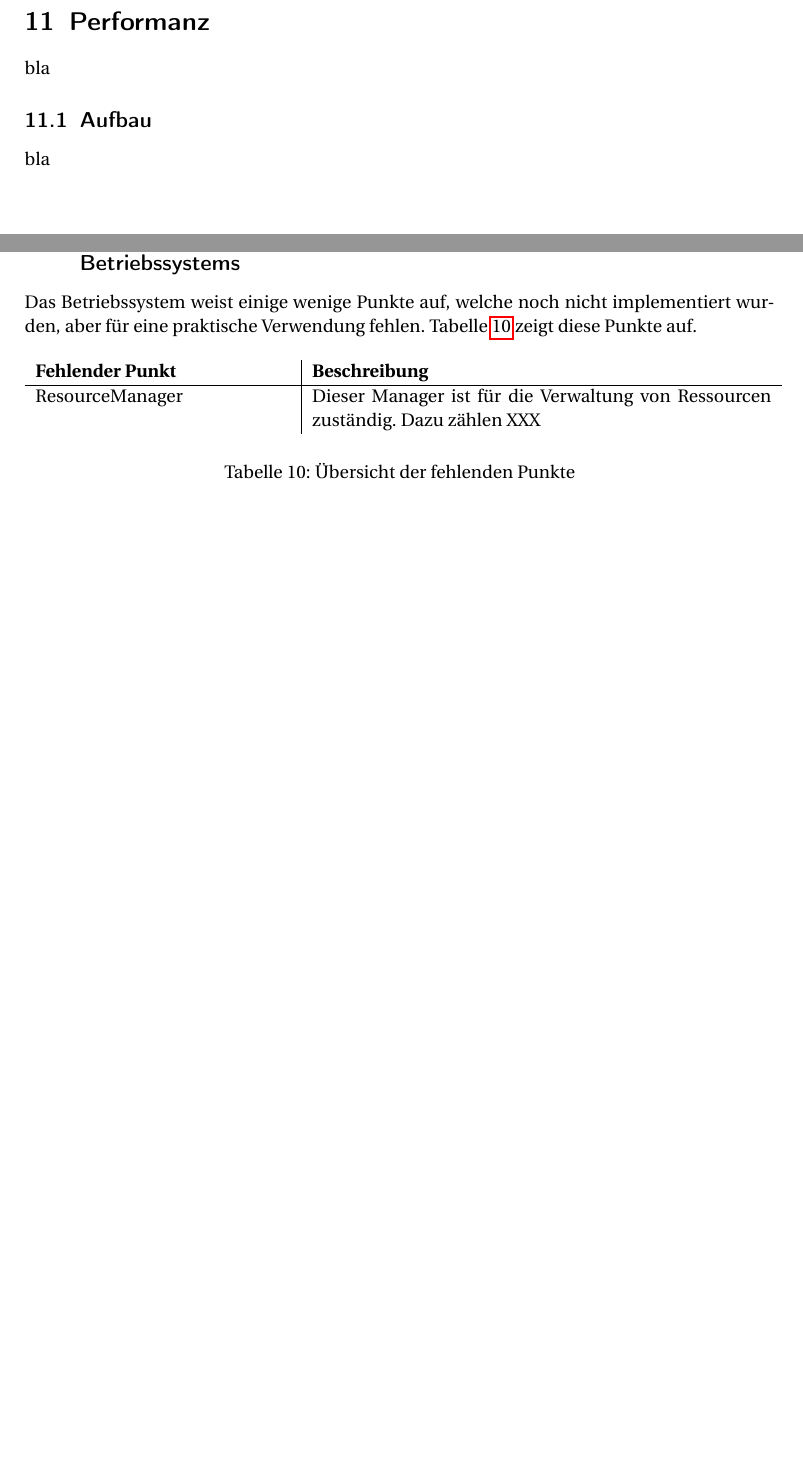
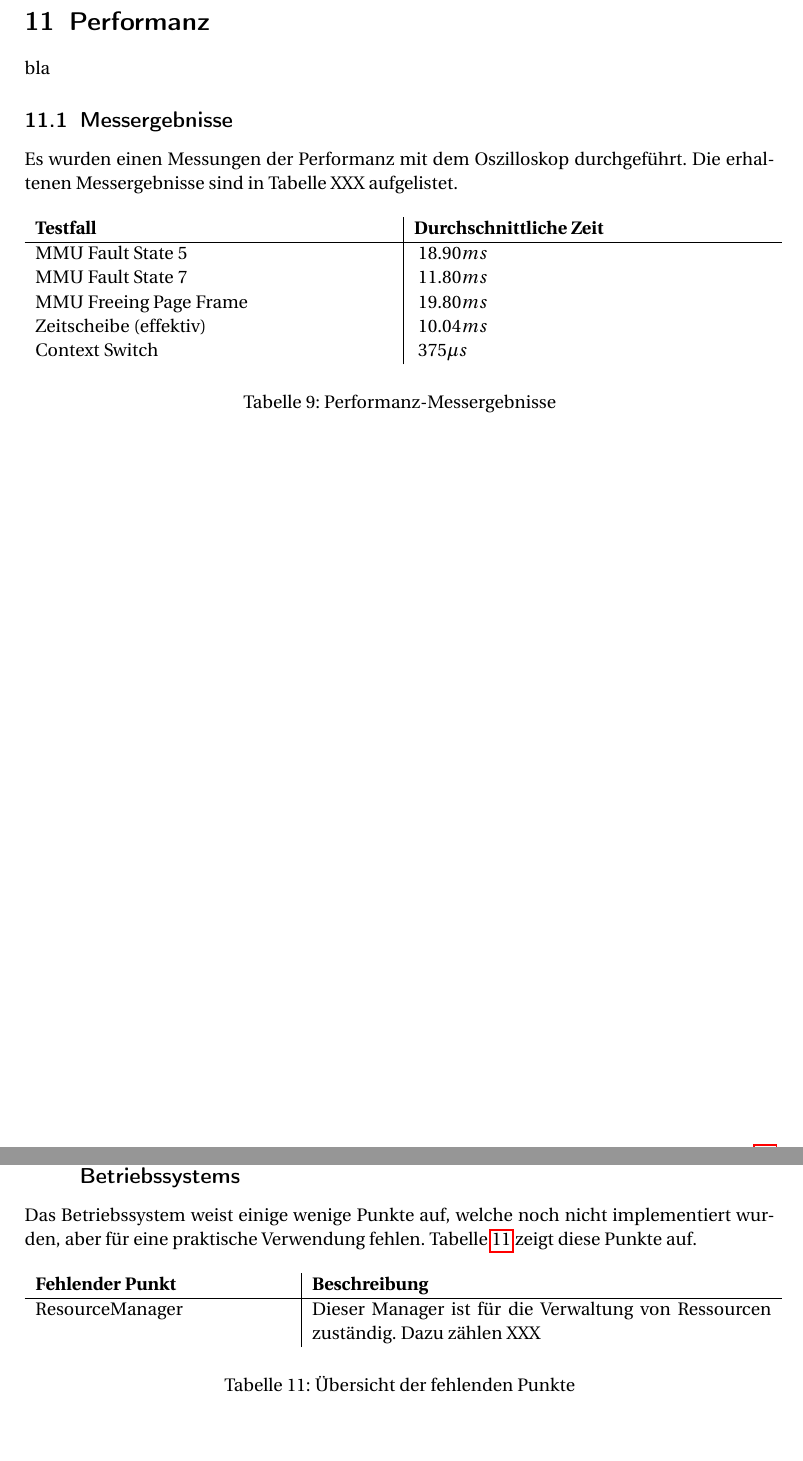
Before and after one commit to wake-0/fhvOS, a LaTeX paper (documentation/Documentation.tex, which reads documentation/chapters/performance/performance.tex): two parts of pages 42 and 44 of 44, joined at a grey line, cut so that both start at the same text, the shorter picture padded with empty space. The pictures show the PDF file documentation/Documentation.pdf that the author committed with the source.

Commit message:
Bug #23 - Added performance measurement test results.

```diff
--- a/documentation/chapters/performance/performance.tex
+++ b/documentation/chapters/performance/performance.tex
@@ -1,7 +1,20 @@
 \section{Performanz}
 bla
 
-\subsection{Aufbau}
-bla
+\subsection{Messergebnisse}
+Es wurden einen Messungen der Performanz mit dem Oszilloskop durchgeführt. Die erhaltenen Messergebnisse sind in Tabelle XXX aufgelistet.
+
+\begin{table}[H]
+\begin{tabular}{p{7cm} | p{7cm}}
+  \textbf{Testfall} & \textbf{Durchschnittliche Zeit} \\ \hline
+  	MMU Fault State 5 & $~18.90 ms$ \\
+  	MMU Fault State 7 & $~11.80 ms$ \\
+  	MMU Freeing Page Frame & $~19.80 ms$ \\
+  	Zeitscheibe (effektiv) & $~10.04 ms$ \\
+  	Context Switch & $~375 \mu s$ \\
+ \end{tabular}
+ \caption{Performanz-Messergebnisse}
+ \label{table:SpecifiedVirtualMemory}
+\end{table}
 
 \pagebreak
```
Also changed, not shown: documentation/Documentation.pdf.
